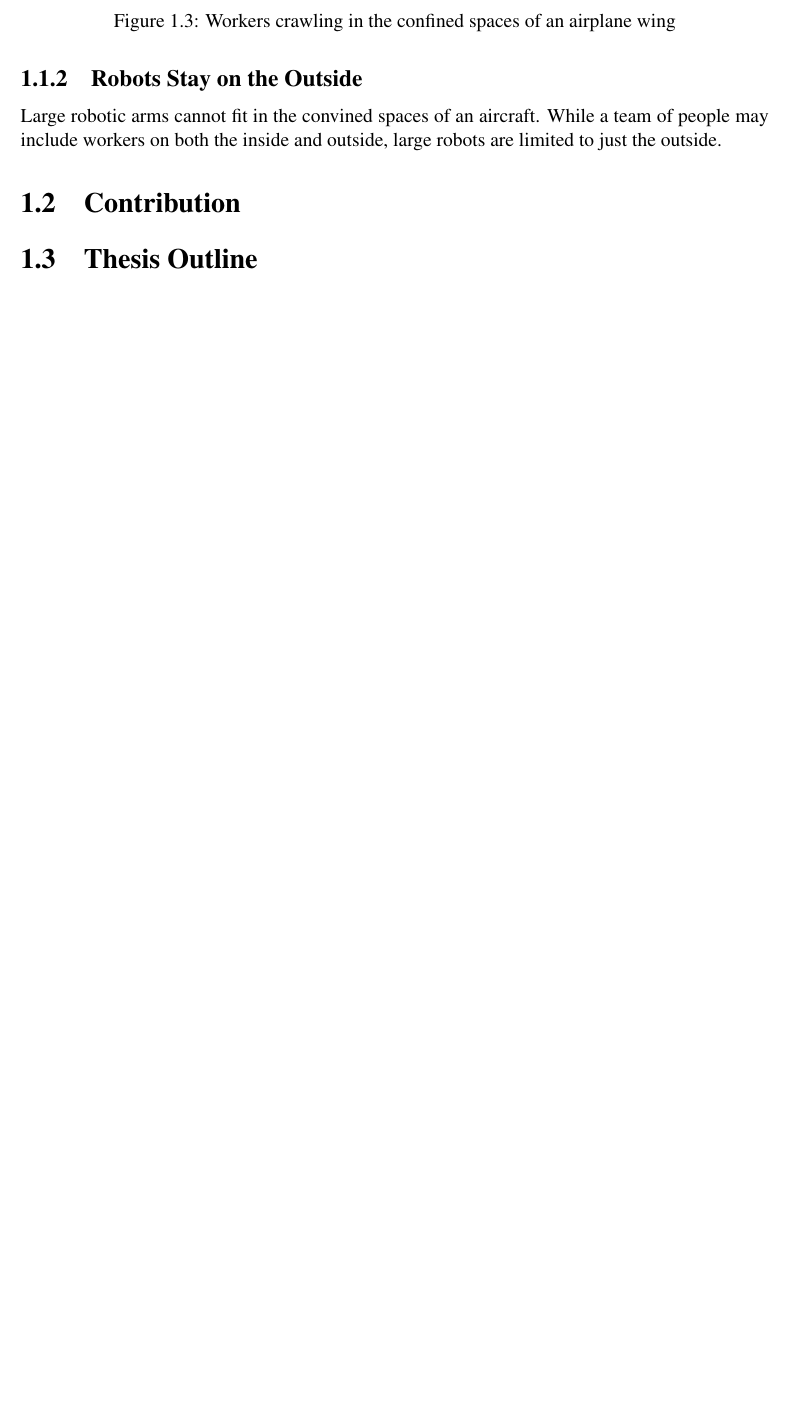
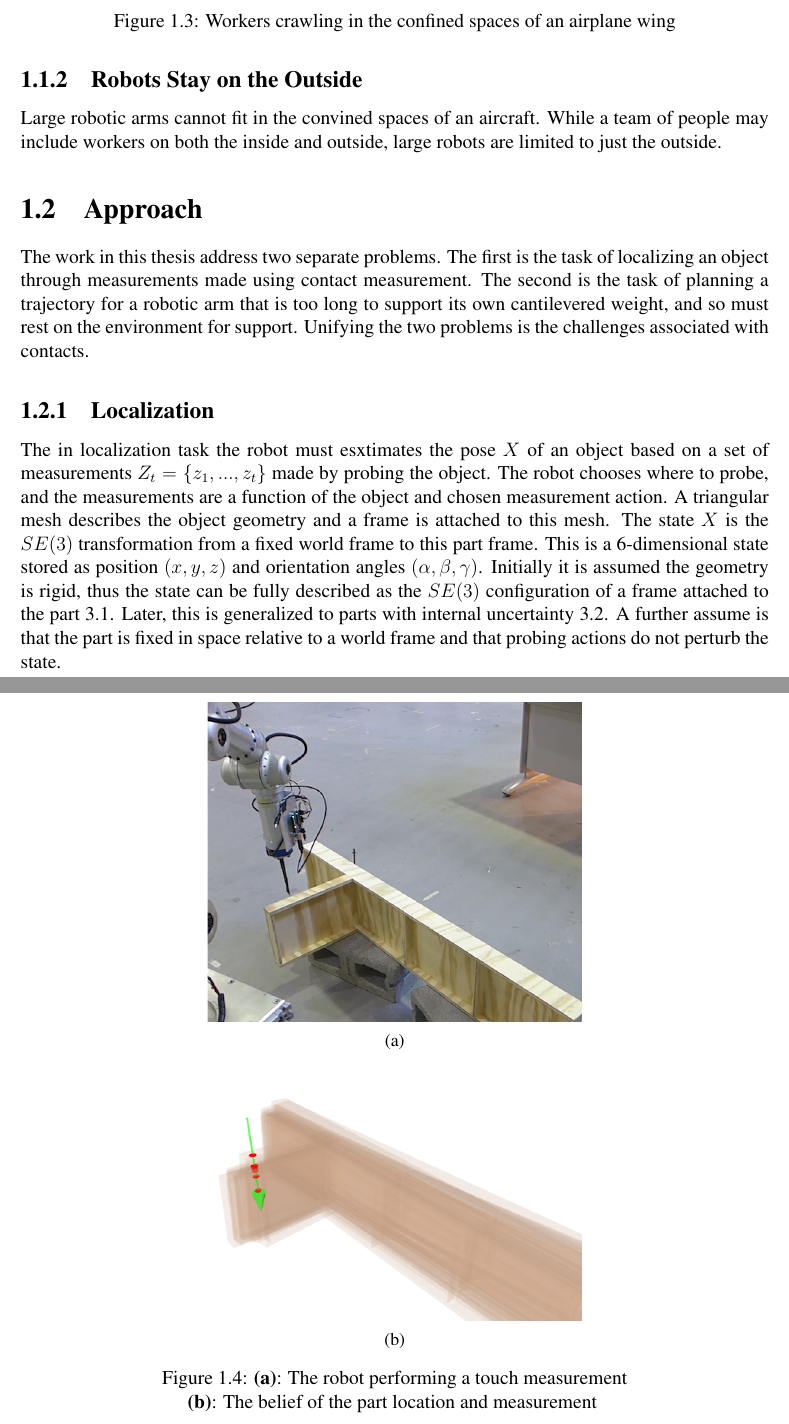
Before and after one commit to bsaund/CMU_masters_thesis, a LaTeX thesis (latex/thesis.tex, which reads latex/Introduction/intro.tex): part of page 17 of 58 before the commit and two parts of pages 17 and 18 of 60 after it, the two joined at a grey line, cut so that both start at the same text, the shorter picture padded with empty space. Compiled offline with pdfLaTeX.

Commit message:
Changed aroudn intro

```diff
--- a/latex/Introduction/intro.tex
+++ b/latex/Introduction/intro.tex
@@ -91,6 +91,38 @@ While a team of people may include workers on both the inside and outside, large
 
 
 
-\section{Contribution}
+\section{Approach}
+The work in this thesis address two separate problems. The first is the task of localizing an object through measurements made using contact measurement.
+The second is the task of planning a trajectory for a robotic arm that is too long to support its own cantilevered weight, and so must rest on the environment for support.
+Unifying the two problems is the challenges associated with contacts.
 
-\section{Thesis Outline}
+\subsection{Localization}
+
+\begin{figure}
+\centering
+    \begin{subfigure}[b]{.5\linewidth}
+      \includegraphics[width=\linewidth, clip, trim=9in 3in 0in 1in]{./Introduction/Overview2}
+        \caption{}
+        \label{fig:Rigid:Overview_1}
+    \end{subfigure}
+    \hfill
+    \begin{subfigure}[b]{.5\linewidth}
+      \includegraphics[width=\linewidth, clip, trim=1.5in 1.5in 1.5in 1.3in]{./Introduction/Particle_Intersection}
+        \caption{}
+        \label{fig:Rigid:Overview_2}
+    \end{subfigure}
+%% \includegraphics[width=2.5in, clip, trim=9in 3in 0in 1in]{Overview2}
+%% \includegraphics[width=2.5in, clip, trim=0in 4in 12in 2in]{Overview2}
+\caption{\subcap{fig:Rigid:Overview_1}: The robot performing a touch measurement}\\
+\subcap{fig:Rigid:Overview_2}: The belief of the part location and measurement
+\label{fig:Rigid:Overview}
+\end{figure}
+
+The in localization task the robot must esxtimates the pose $X$ of an object based on a set of measurements $Z_t = \{z_1, ..., z_t\}$ made by probing the object.
+The robot chooses where to probe, and the measurements are a function of the object and chosen measurement action.
+A triangular mesh describes the object geometry and a frame is attached to this mesh.
+The state $X$ is the $SE(3)$ transformation from a fixed world frame to this part frame.
+This is a 6-dimensional state stored as position $(x,y,z)$ and orientation angles $(\alpha, \beta, \gamma)$.
+Initially it is assumed the geometry is rigid, thus the state can be fully described as the $SE(3)$ configuration of a frame attached to the part \ref{sec:rigid_body}.
+Later, this is generalized to parts with internal uncertainty \ref{sec:datum}.
+A further assume is that the part is fixed in space relative to a world frame and that probing actions do not perturb the state.
```
Also changed, not shown: latex/Introduction/Overview2.png (added), latex/Introduction/Particle_Intersection.png (added), latex/thesis.pdf, latex/Introduction/intro.tex (36 more changed lines), 2 other files.
